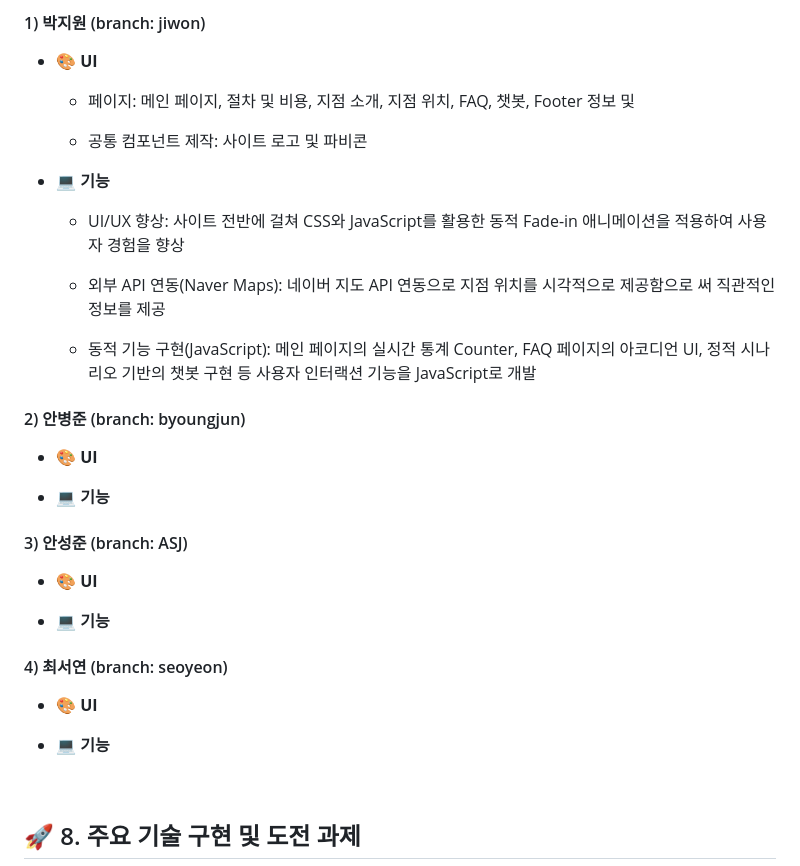
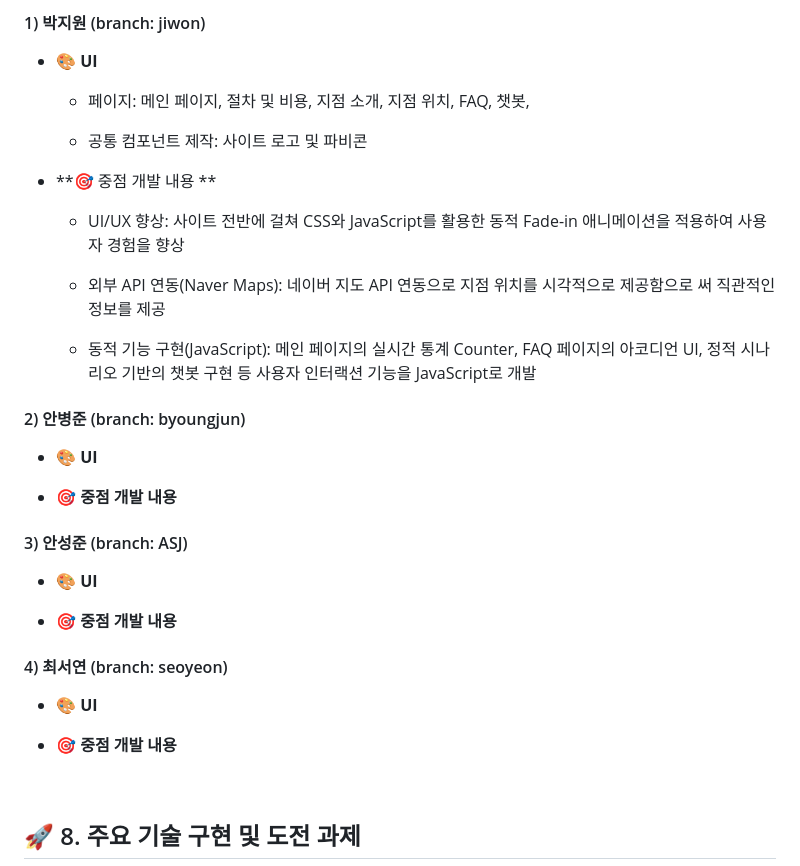
Before and after one commit to willy0126/MJC25_01_SpringMVC, a Markdown page: README.md, the part around the change. Drawn GitHub-style.

```diff
--- a/README.md
+++ b/README.md
@@ -146,12 +146,12 @@
 
 - **🎨 UI**
 
-  - 페이지: 메인 페이지, 절차 및 비용, 지점 소개, 지점 위치, FAQ, 챗봇, Footer 정보 및
+  - 페이지: 메인 페이지, 절차 및 비용, 지점 소개, 지점 위치, FAQ, 챗봇,
 
 
   - 공통 컴포넌트 제작: 사이트 로고 및 파비콘
 
-- **💻 기능**
+- **🎯 중점 개발 내용 **
 
   - UI/UX 향상: 사이트 전반에 걸쳐 CSS와 JavaScript를 활용한 동적 Fade-in 애니메이션을 적용하여 사용자 경험을 향상
 
@@ -167,7 +167,7 @@
 - **🎨 UI**
 
 
-- **💻 기능**
+- **🎯 중점 개발 내용**
 
 
 #### 3) 안성준 (branch: ASJ)
@@ -175,7 +175,7 @@
 - **🎨 UI**
 
 
-- **💻 기능**
+- **🎯 중점 개발 내용**
 
 
 #### 4) 최서연 (branch: seoyeon)
@@ -183,7 +183,7 @@
 - **🎨 UI**
 
 
-- **💻 기능**
+- **🎯 중점 개발 내용**
 
 <br>
 
```
